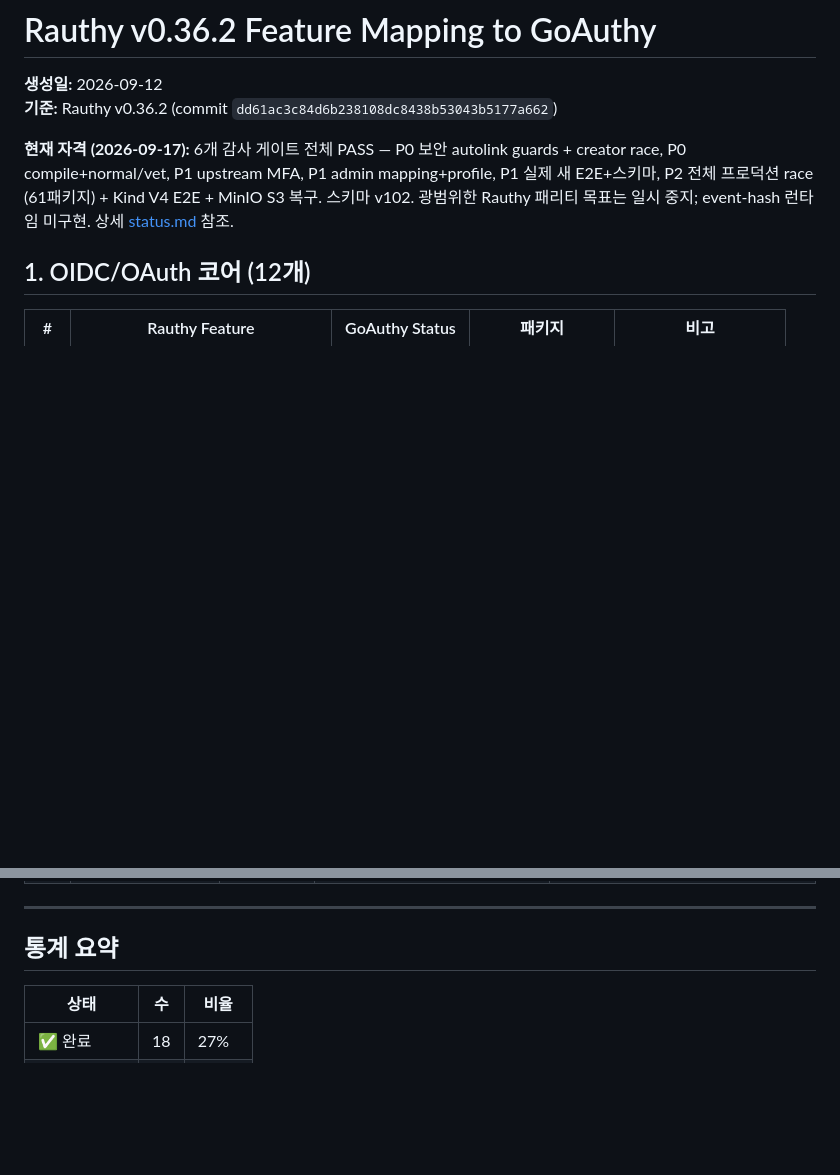
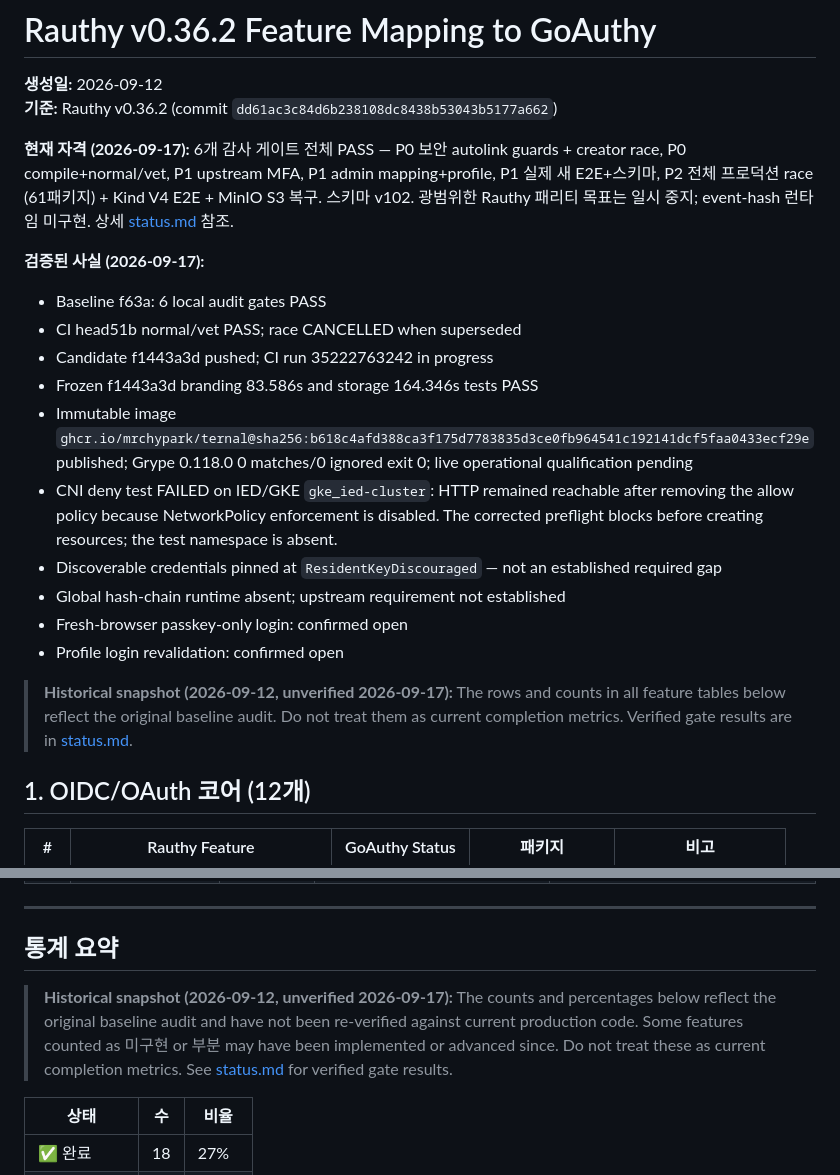
Before and after one commit to mrchypark/goauthy, a Markdown page: docs/rauthy-v0362-feature-mapping.md, 2 parts joined by grey strips. Drawn GitHub-style; blank space fills up the shorter version.

```diff
--- a/docs/rauthy-v0362-feature-mapping.md
+++ b/docs/rauthy-v0362-feature-mapping.md
@@ -4,6 +4,21 @@
 **기준:** Rauthy v0.36.2 (commit `dd61ac3c84d6b238108dc8438b53043b5177a662`)
 
 **현재 자격 (2026-09-17):** 6개 감사 게이트 전체 PASS — P0 보안 autolink guards + creator race, P0 compile+normal/vet, P1 upstream MFA, P1 admin mapping+profile, P1 실제 새 E2E+스키마, P2 전체 프로덕션 race (61패키지) + Kind V4 E2E + MinIO S3 복구. 스키마 v102. 광범위한 Rauthy 패리티 목표는 일시 중지; event-hash 런타임 미구현. 상세 [status.md](status.md) 참조.
+
+**검증된 사실 (2026-09-17):**
+
+- Baseline f63a: 6 local audit gates PASS
+- CI head51b normal/vet PASS; race CANCELLED when superseded
+- Candidate f1443a3d pushed; CI run 35222763242 in progress
+- Frozen f1443a3d branding 83.586s and storage 164.346s tests PASS
+- Immutable image `ghcr.io/mrchypark/ternal@sha256:b618c4afd388ca3f175d7783835d3ce0fb964541c192141dcf5faa0433ecf29e` published; Grype 0.118.0 0 matches/0 ignored exit 0; live operational qualification pending
+- CNI deny test FAILED on IED/GKE `gke_ied-cluster`: HTTP remained reachable after removing the allow policy because NetworkPolicy enforcement is disabled. The corrected preflight blocks before creating resources; the test namespace is absent.
+- Discoverable credentials pinned at `ResidentKeyDiscouraged` — not an established required gap
+- Global hash-chain runtime absent; upstream requirement not established
+- Fresh-browser passkey-only login: confirmed open
+- Profile login revalidation: confirmed open
+
+> **Historical snapshot (2026-09-12, unverified 2026-09-17):** The rows and counts in all feature tables below reflect the original baseline audit. Do not treat them as current completion metrics. Verified gate results are in [status.md](status.md).
 
 ## 1. OIDC/OAuth 코어 (12개)
 
@@ -150,6 +165,8 @@
 
 ## 통계 요약
 
+> **Historical snapshot (2026-09-12, unverified 2026-09-17):** The counts and percentages below reflect the original baseline audit and have not been re-verified against current production code. Some features counted as 미구현 or 부분 may have been implemented or advanced since. Do not treat these as current completion metrics. See [status.md](status.md) for verified gate results.
+
 | 상태 | 수 | 비율 |
 |------|-----|------|
 | ✅ 완료 | 18 | 27% |
```
Also changed, not shown: docs/status.md (+19 -1 lines).
